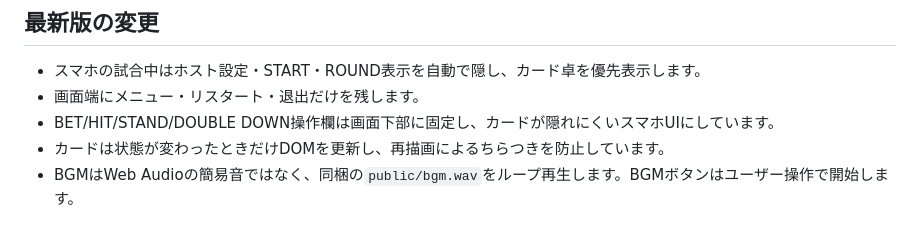
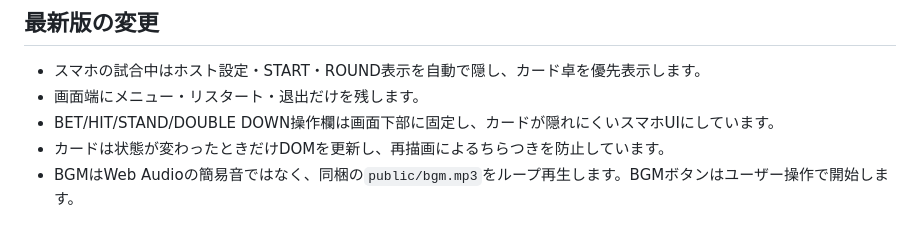
Before and after one commit to soraemonmi/blackjack-online, a Markdown page: README.md, the part around the change. Rendered like a GitHub page.

```diff
--- a/README.md
+++ b/README.md
@@ -69,4 +69,4 @@ Health Check Path:
 - 画面端にメニュー・リスタート・退出だけを残します。
 - BET/HIT/STAND/DOUBLE DOWN操作欄は画面下部に固定し、カードが隠れにくいスマホUIにしています。
 - カードは状態が変わったときだけDOMを更新し、再描画によるちらつきを防止しています。
-- BGMはWeb Audioの簡易音ではなく、同梱の`public/bgm.wav`をループ再生します。BGMボタンはユーザー操作で開始します。
+- BGMはWeb Audioの簡易音ではなく、同梱の`public/bgm.mp3`をループ再生します。BGMボタンはユーザー操作で開始します。
```
